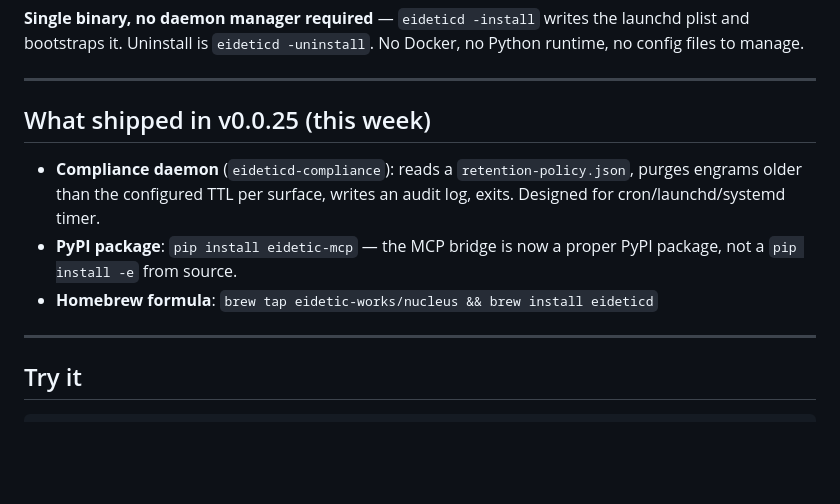
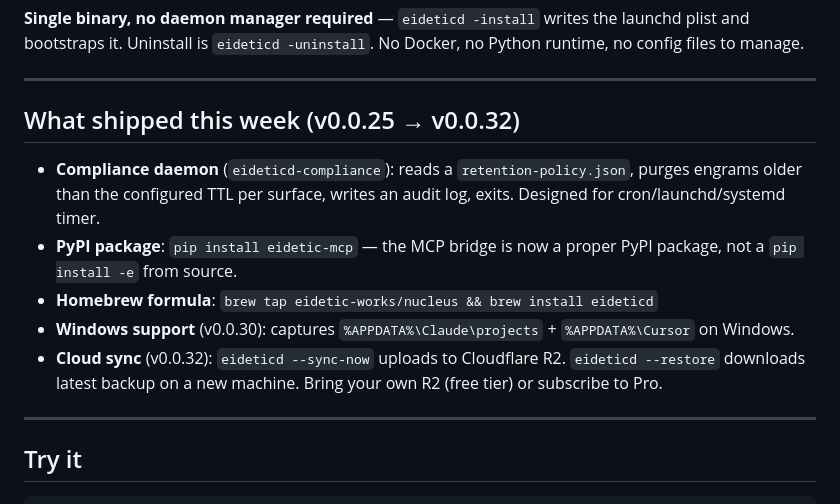
Before and after one commit to eidetic-works/eidetic-daemon, a Markdown page: docs/posts/devto-day8.md, the part around the change. Drawn GitHub-style; blank space fills up the shorter version.

Commit message:
docs: update dev.to post version range + add Windows + cloud sync bullets

```diff
--- a/docs/posts/devto-day8.md
+++ b/docs/posts/devto-day8.md
@@ -67,11 +67,13 @@ And it pulls from your engrams in <1ms. No cloud, no API key, no subscription.
 
 ---
 
-## What shipped in v0.0.25 (this week)
+## What shipped this week (v0.0.25 → v0.0.32)
 
 - **Compliance daemon** (`eideticd-compliance`): reads a `retention-policy.json`, purges engrams older than the configured TTL per surface, writes an audit log, exits. Designed for cron/launchd/systemd timer.
 - **PyPI package**: `pip install eidetic-mcp` — the MCP bridge is now a proper PyPI package, not a `pip install -e` from source.
 - **Homebrew formula**: `brew tap eidetic-works/nucleus && brew install eideticd`
+- **Windows support** (v0.0.30): captures `%APPDATA%\Claude\projects` + `%APPDATA%\Cursor` on Windows.
+- **Cloud sync** (v0.0.32): `eideticd --sync-now` uploads to Cloudflare R2. `eideticd --restore` downloads latest backup on a new machine. Bring your own R2 (free tier) or subscribe to Pro.
 
 ---
 
```
